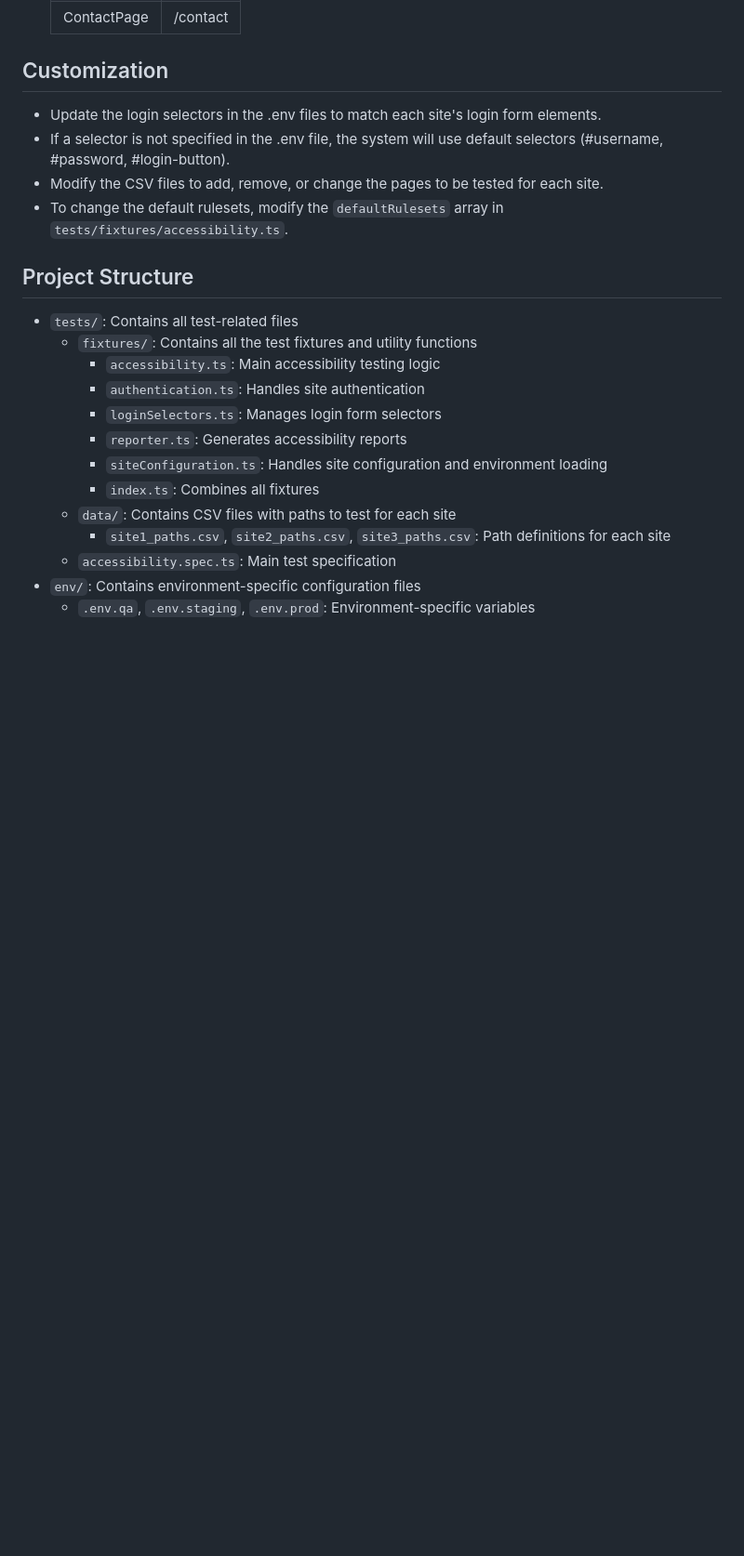
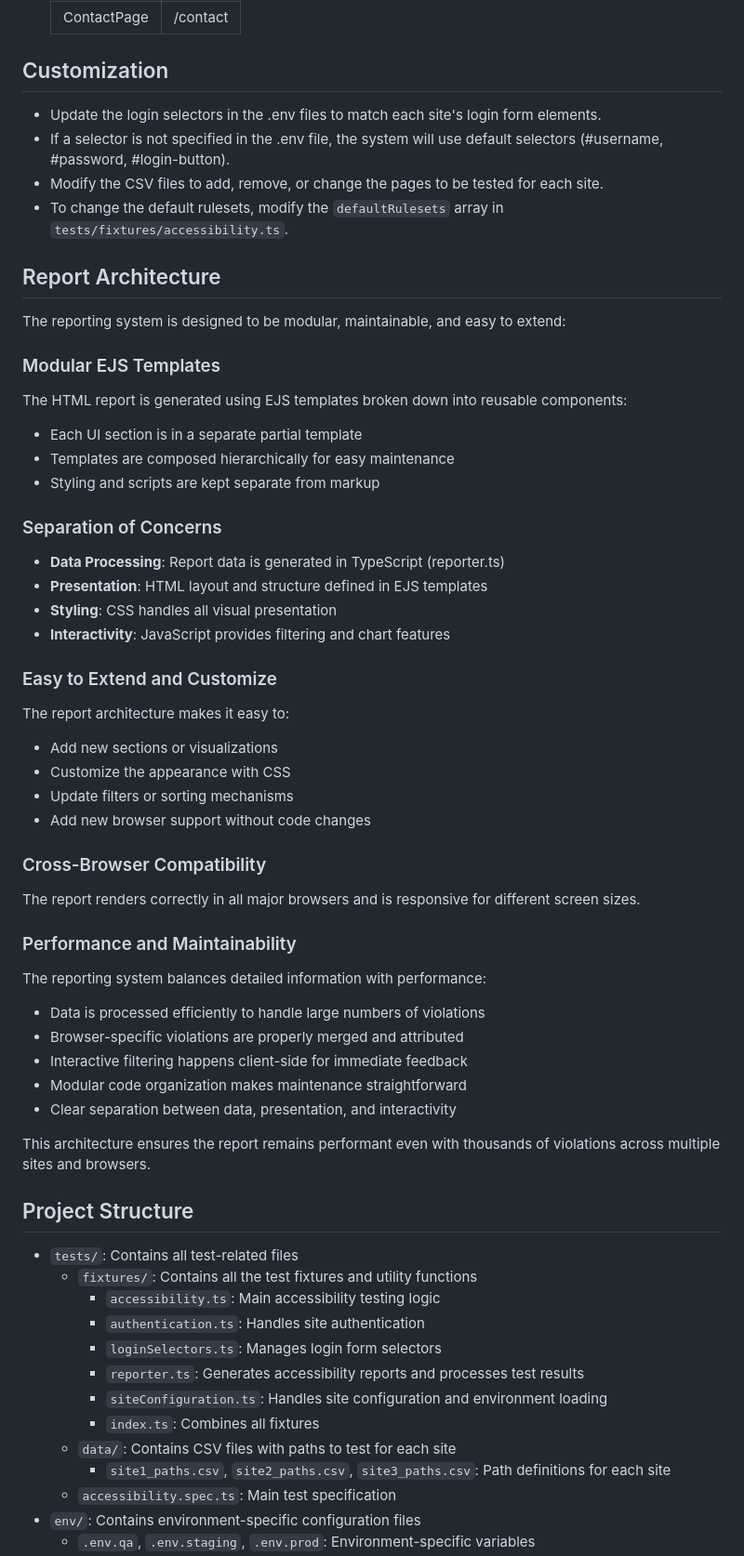
Before and after one commit to michiganboy/mata, a Markdown page: README.md, the part around one of its changes. Shown at 93% size. Rendered like a GitHub page; blank space fills up the shorter version.

Commit message:
Updated readme to reflect updated report functionality

```diff
--- a/README.md
+++ b/README.md
@@ -278,6 +316,47 @@ This report provides an overview of the accessibility issues found, including:
 - Modify the CSV files to add, remove, or change the pages to be tested for each site.
 - To change the default rulesets, modify the `defaultRulesets` array in `tests/fixtures/accessibility.ts`.
 
+## Report Architecture
+
+The reporting system is designed to be modular, maintainable, and easy to extend:
+
+### Modular EJS Templates
+
+The HTML report is generated using EJS templates broken down into reusable components:
+- Each UI section is in a separate partial template
+- Templates are composed hierarchically for easy maintenance
+- Styling and scripts are kept separate from markup
+
+### Separation of Concerns
+
+- **Data Processing**: Report data is generated in TypeScript (reporter.ts)
+- **Presentation**: HTML layout and structure defined in EJS templates
+- **Styling**: CSS handles all visual presentation
+- **Interactivity**: JavaScript provides filtering and chart features
+
+### Easy to Extend and Customize
+
+The report architecture makes it easy to:
+- Add new sections or visualizations
+- Customize the appearance with CSS
+- Update filters or sorting mechanisms
+- Add new browser support without code changes
+
+### Cross-Browser Compatibility
+
+The report renders correctly in all major browsers and is responsive for different screen sizes.
+
+### Performance and Maintainability
+
+The reporting system balances detailed information with performance:
+- Data is processed efficiently to handle large numbers of violations
+- Browser-specific violations are properly merged and attributed
+- Interactive filtering happens client-side for immediate feedback
+- Modular code organization makes maintenance straightforward
+- Clear separation between data, presentation, and interactivity
+
+This architecture ensures the report remains performant even with thousands of violations across multiple sites and browsers.
+
 ## Project Structure
 
 - `tests/`: Contains all test-related files
@@ -285,7 +364,7 @@ This report provides an overview of the accessibility issues found, including:
     - `accessibility.ts`: Main accessibility testing logic
     - `authentication.ts`: Handles site authentication
     - `loginSelectors.ts`: Manages login form selectors
-    - `reporter.ts`: Generates accessibility reports
+    - `reporter.ts`: Generates accessibility reports and processes test results
     - `siteConfiguration.ts`: Handles site configuration and environment loading
     - `index.ts`: Combines all fixtures
   - `data/`: Contains CSV files with paths to test for each site
```
Also changed, not shown: other parts of README.md (+67 -14 lines).
